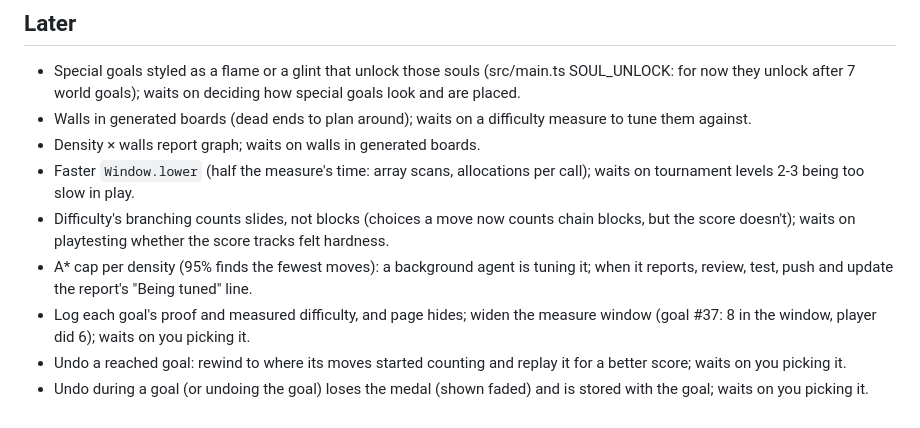
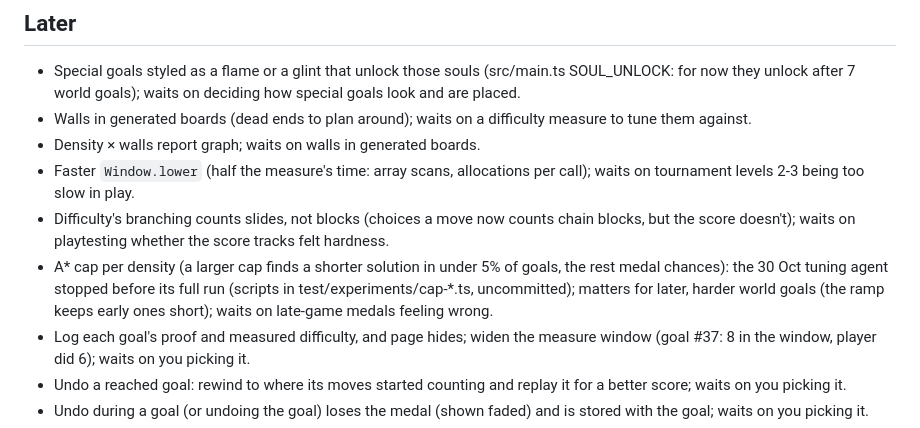
Before and after one commit to Zikoat/unblock-me, a Markdown page: TODO.md, the part around the change. Drawn GitHub-style.

Commit message:
TODO: the A* cap tuning's state
Co-Authored-By: Claude Opus 5.5 <noreply@anthropic.com>

```diff
--- a/TODO.md
+++ b/TODO.md
@@ -7,7 +7,7 @@
 - Density × walls report graph; waits on walls in generated boards.
 - Faster `Window.lower` (half the measure's time: array scans, allocations per call); waits on tournament levels 2-3 being too slow in play.
 - Difficulty's branching counts slides, not blocks (choices a move now counts chain blocks, but the score doesn't); waits on playtesting whether the score tracks felt hardness.
-- A* cap per density (95% finds the fewest moves): a background agent is tuning it; when it reports, review, test, push and update the report's "Being tuned" line.
+- A* cap per density (a larger cap finds a shorter solution in under 5% of goals, the rest medal chances): the 30 Oct tuning agent stopped before its full run (scripts in test/experiments/cap-*.ts, uncommitted); matters for later, harder world goals (the ramp keeps early ones short); waits on late-game medals feeling wrong.
 - Log each goal's proof and measured difficulty, and page hides; widen the measure window (goal #37: 8 in the window, player did 6); waits on you picking it.
 - Undo a reached goal: rewind to where its moves started counting and replay it for a better score; waits on you picking it.
 - Undo during a goal (or undoing the goal) loses the medal (shown faded) and is stored with the goal; waits on you picking it.
```
